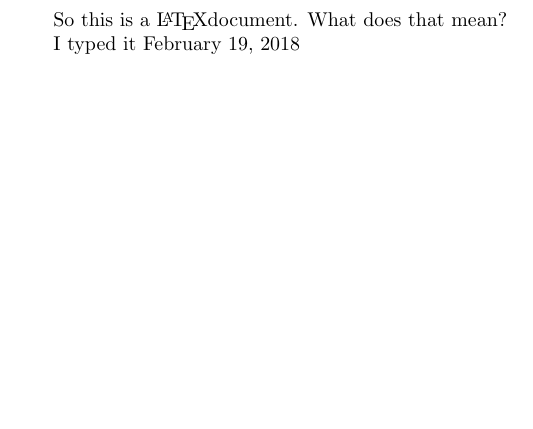
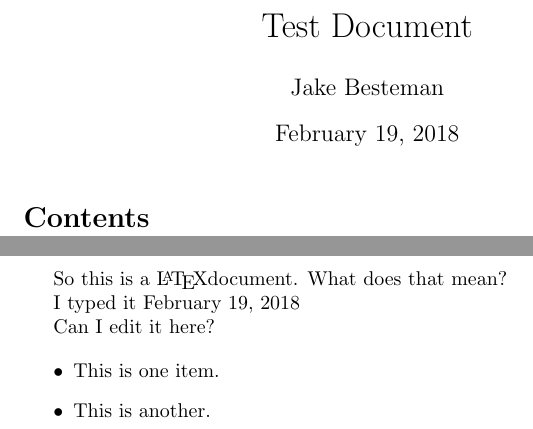
Before and after one commit to jakebyte/lpthw, a LaTeX document (Test_doc.tex): part of the page before the commit and two parts of pages 1 and 2 of 2 after it, the two joined at a grey line, cut at the place of the change, the shorter picture padded with empty space. Compiled offline with pdfLaTeX.

Commit message:
More LateX testing.

```diff
--- a/Test_doc.tex
+++ b/Test_doc.tex
@@ -1,6 +1,24 @@
 \documentclass{article}
 \begin{document}
+\title{Test Document}
+\author{Jake Besteman}
+\date{\today}
+\maketitle
+
+\pagenumbering{roman}
+\tableofcontents
+\newpage
+\pagenumbering{arabic}
+
 So this is a \LaTeX document. What does that mean?
 
 I typed it \today
+
+Can I edit it here?
+
+\begin{itemize}
+\item This is one item.
+\item This is another.
+\end{itemize}
+
 \end{document}
```
Also changed, not shown: Test_doc.pdf, 1 other file.
